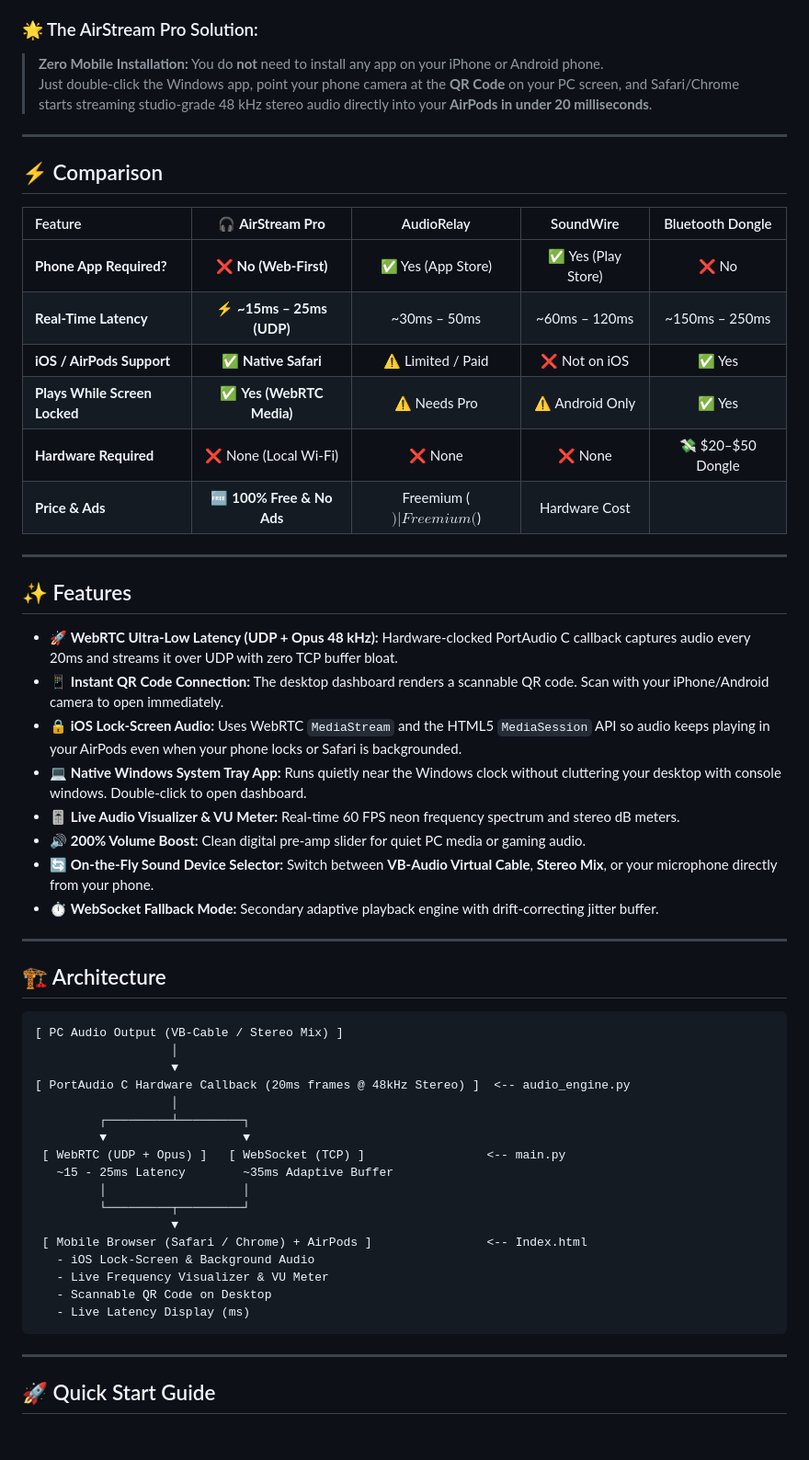
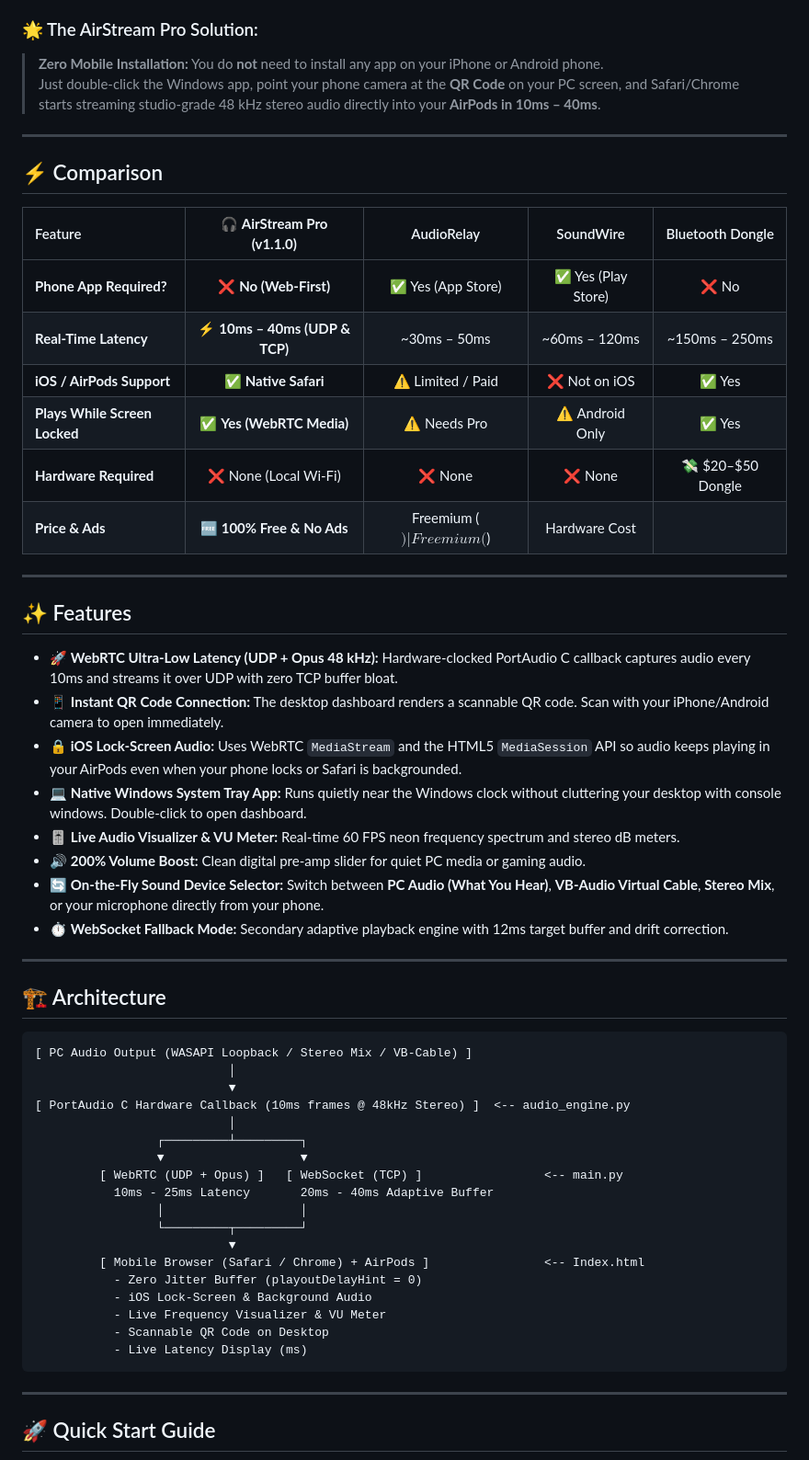
Before and after one commit to Muhammad-Danish-saifi/airstream-pro, a Markdown page: README.md, the part around one of its changes. Shown at 92% size. Rendered like a GitHub page; blank space fills up the shorter version.

````diff
--- a/README.md
+++ b/README.md
@@ -25,16 +44,16 @@ Ever faced one of these frustrating situations?
 
 ### 🌟 The AirStream Pro Solution:
 > **Zero Mobile Installation:** You do **not** need to install any app on your iPhone or Android phone.
-> Just double-click the Windows app, point your phone camera at the **QR Code** on your PC screen, and Safari/Chrome starts streaming studio-grade 48 kHz stereo audio directly into your **AirPods in under 20 milliseconds**.
+> Just double-click the Windows app, point your phone camera at the **QR Code** on your PC screen, and Safari/Chrome starts streaming studio-grade 48 kHz stereo audio directly into your **AirPods in 10ms – 40ms**.
 
 ---
 
 ## ⚡ Comparison
 
-| Feature | 🎧 **AirStream Pro** | AudioRelay | SoundWire | Bluetooth Dongle |
+| Feature | 🎧 **AirStream Pro (v1.1.0)** | AudioRelay | SoundWire | Bluetooth Dongle |
 |:---|:---:|:---:|:---:|:---:|
 | **Phone App Required?** | ❌ **No (Web-First)** | ✅ Yes (App Store) | ✅ Yes (Play Store) | ❌ No |
-| **Real-Time Latency** | ⚡ **~15ms – 25ms (UDP)** | ~30ms – 50ms | ~60ms – 120ms | ~150ms – 250ms |
+| **Real-Time Latency** | ⚡ **10ms – 40ms (UDP & TCP)** | ~30ms – 50ms | ~60ms – 120ms | ~150ms – 250ms |
 | **iOS / AirPods Support** | ✅ **Native Safari** | ⚠️ Limited / Paid | ❌ Not on iOS | ✅ Yes |
 | **Plays While Screen Locked**| ✅ **Yes (WebRTC Media)**| ⚠️ Needs Pro | ⚠️ Android Only | ✅ Yes |
 | **Hardware Required** | ❌ None (Local Wi-Fi) | ❌ None | ❌ None | 💸 $20–$50 Dongle |
@@ -44,37 +63,38 @@ Ever faced one of these frustrating situations?
 
 ## ✨ Features
 
-- 🚀 **WebRTC Ultra-Low Latency (UDP + Opus 48 kHz):** Hardware-clocked PortAudio C callback captures audio every 20ms and streams it over UDP with zero TCP buffer bloat.
+- 🚀 **WebRTC Ultra-Low Latency (UDP + Opus 48 kHz):** Hardware-clocked PortAudio C callback captures audio every 10ms and streams it over UDP with zero TCP buffer bloat.
 - 📱 **Instant QR Code Connection:** The desktop dashboard renders a scannable QR code. Scan with your iPhone/Android camera to open immediately.
 - 🔒 **iOS Lock-Screen Audio:** Uses WebRTC `MediaStream` and the HTML5 `MediaSession` API so audio keeps playing in your AirPods even when your phone locks or Safari is backgrounded.
 - 💻 **Native Windows System Tray App:** Runs quietly near the Windows clock without cluttering your desktop with console windows. Double-click to open dashboard.
 - 🎚️ **Live Audio Visualizer & VU Meter:** Real-time 60 FPS neon frequency spectrum and stereo dB meters.
 - 🔊 **200% Volume Boost:** Clean digital pre-amp slider for quiet PC media or gaming audio.
-- 🔄 **On-the-Fly Sound Device Selector:** Switch between **VB-Audio Virtual Cable**, **Stereo Mix**, or your microphone directly from your phone.
-- ⏱️ **WebSocket Fallback Mode:** Secondary adaptive playback engine with drift-correcting jitter buffer.
+- 🔄 **On-the-Fly Sound Device Selector:** Switch between **PC Audio (What You Hear)**, **VB-Audio Virtual Cable**, **Stereo Mix**, or your microphone directly from your phone.
+- ⏱️ **WebSocket Fallback Mode:** Secondary adaptive playback engine with 12ms target buffer and drift correction.
 
 ---
 
 ## 🏗️ Architecture
 
 ```text
-[ PC Audio Output (VB-Cable / Stereo Mix) ]
-                   │
-                   ▼
-[ PortAudio C Hardware Callback (20ms frames @ 48kHz Stereo) ]  <-- audio_engine.py
-                   │
-         ┌─────────┴─────────┐
-         ▼                   ▼
- [ WebRTC (UDP + Opus) ]   [ WebSocket (TCP) ]                 <-- main.py
-   ~15 - 25ms Latency        ~35ms Adaptive Buffer
-         │                   │
-         └─────────┬─────────┘
-                   ▼
- [ Mobile Browser (Safari / Chrome) + AirPods ]                <-- Index.html
-   - iOS Lock-Screen & Background Audio
-   - Live Frequency Visualizer & VU Meter
-   - Scannable QR Code on Desktop
-   - Live Latency Display (ms)
+[ PC Audio Output (WASAPI Loopback / Stereo Mix / VB-Cable) ]
+                           │
+                           ▼
+[ PortAudio C Hardware Callback (10ms frames @ 48kHz Stereo) ]  <-- audio_engine.py
+                           │
+                 ┌─────────┴─────────┐
+                 ▼                   ▼
+         [ WebRTC (UDP + Opus) ]   [ WebSocket (TCP) ]                 <-- main.py
+           10ms - 25ms Latency       20ms - 40ms Adaptive Buffer
+                 │                   │
+                 └─────────┬─────────┘
+                           ▼
+         [ Mobile Browser (Safari / Chrome) + AirPods ]                <-- Index.html
+           - Zero Jitter Buffer (playoutDelayHint = 0)
+           - iOS Lock-Screen & Background Audio
+           - Live Frequency Visualizer & VU Meter
+           - Scannable QR Code on Desktop
+           - Live Latency Display (ms)
 ```
 
 ---
````
Also changed, not shown: other parts of README.md (+32 -14 lines).
